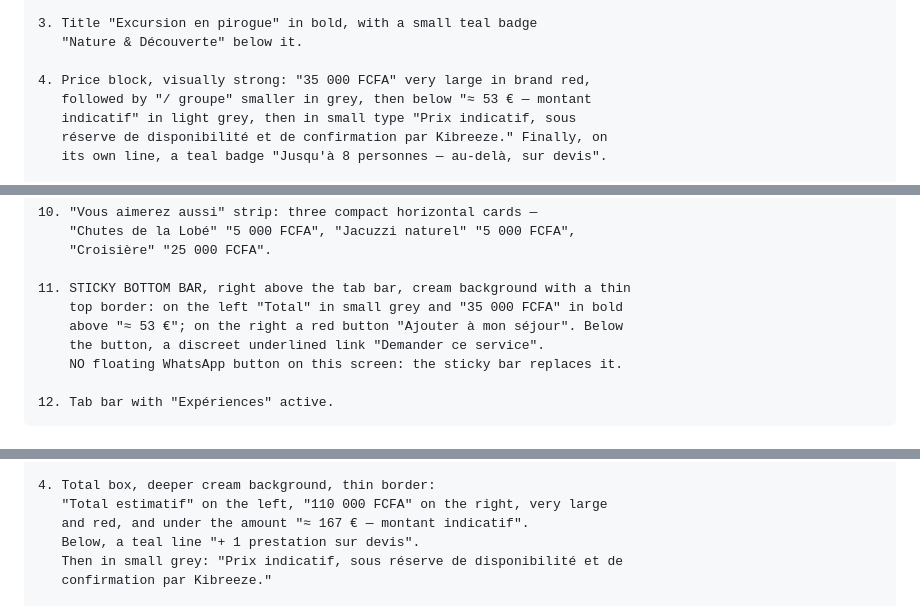
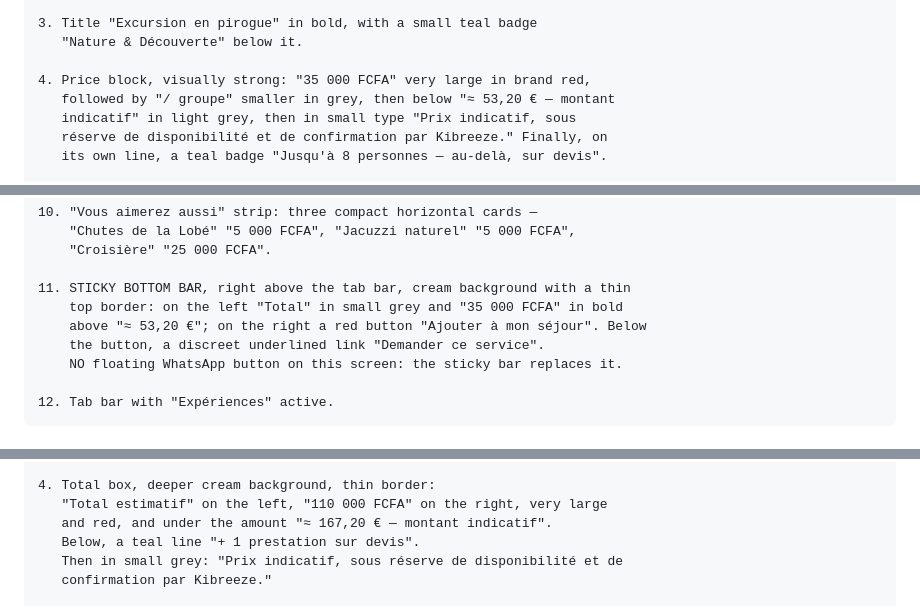
Before and after one commit to concepteur19/tks-web, a Markdown page: docs/design-briefs/kibreeze-ecrans-stitch.md, 3 parts joined by grey strips. Rendered like a GitHub page.

```diff
--- a/docs/design-briefs/kibreeze-ecrans-stitch.md
+++ b/docs/design-briefs/kibreeze-ecrans-stitch.md
@@ -315,7 +316,7 @@ SCREEN 3 — DETAIL PAGE "EXCURSION EN PIROGUE".
    "Nature & Découverte" below it.
 
 4. Price block, visually strong: "35 000 FCFA" very large in brand red,
-   followed by "/ groupe" smaller in grey, then below "≈ 53 € — montant
+   followed by "/ groupe" smaller in grey, then below "≈ 53,20 € — montant
    indicatif" in light grey, then in small type "Prix indicatif, sous
    réserve de disponibilité et de confirmation par Kibreeze." Finally, on
    its own line, a teal badge "Jusqu'à 8 personnes — au-delà, sur devis".
@@ -350,7 +351,7 @@ SCREEN 3 — DETAIL PAGE "EXCURSION EN PIROGUE".
 
 11. STICKY BOTTOM BAR, right above the tab bar, cream background with a thin
     top border: on the left "Total" in small grey and "35 000 FCFA" in bold
-    above "≈ 53 €"; on the right a red button "Ajouter à mon séjour". Below
+    above "≈ 53,20 €"; on the right a red button "Ajouter à mon séjour". Below
     the button, a discreet underlined link "Demander ce service".
     NO floating WhatsApp button on this screen: the sticky bar replaces it.
 
@@ -390,7 +391,7 @@ SCREEN 4 — "MON SÉJOUR", FILLED CART.
 
 4. Total box, deeper cream background, thin border:
    "Total estimatif" on the left, "110 000 FCFA" on the right, very large
-   and red, and under the amount "≈ 167 € — montant indicatif".
+   and red, and under the amount "≈ 167,20 € — montant indicatif".
    Below, a teal line "+ 1 prestation sur devis".
    Then in small grey: "Prix indicatif, sous réserve de disponibilité et de
    confirmation par Kibreeze."
```
Also changed, not shown: other parts of docs/design-briefs/kibreeze-ecrans-stitch.md (+13 -12 lines), docs/functional-requirements.md (+1 -1 lines).
